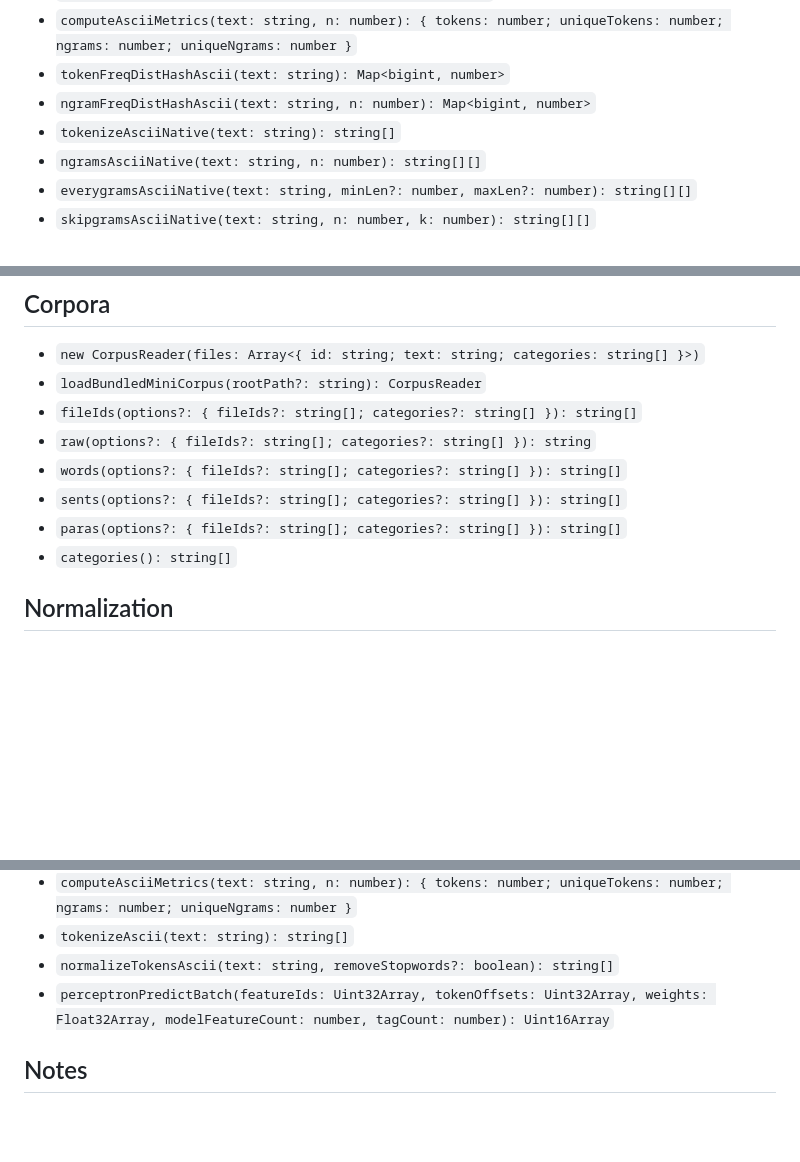
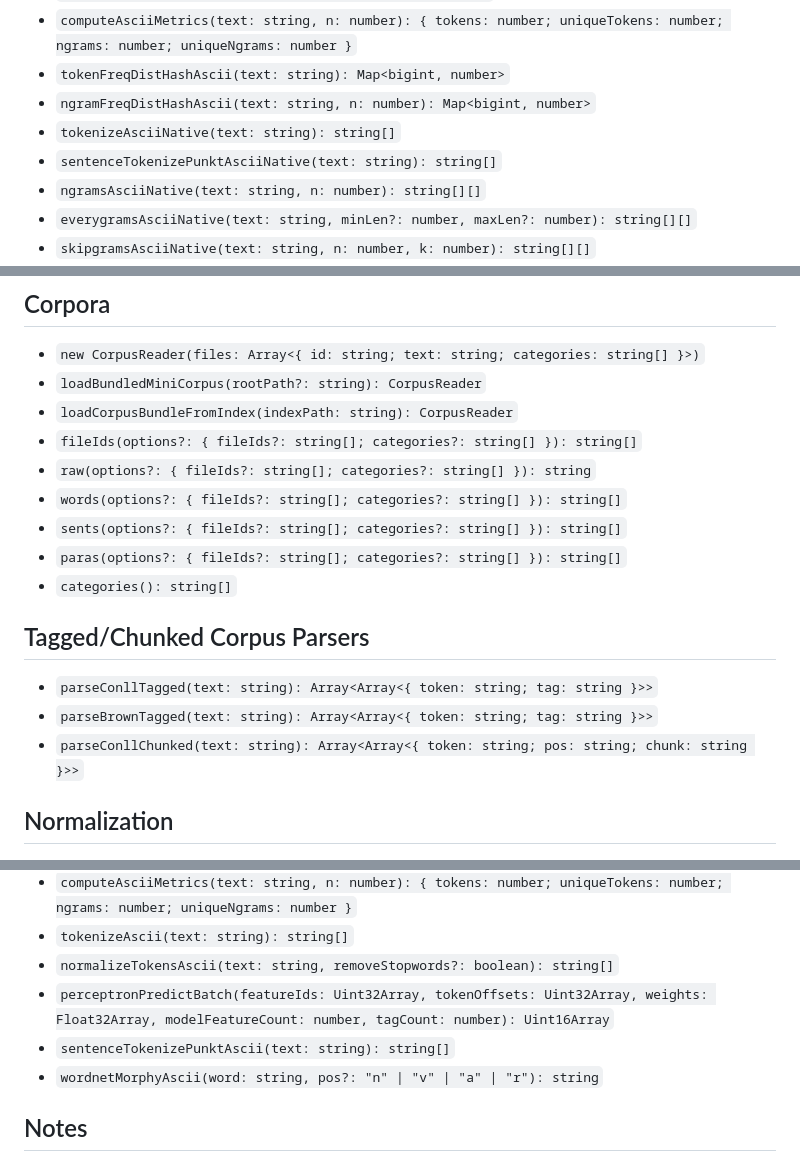
Before and after one commit to Seyamalam/bun_nltk, a Markdown page: docs/API.md, 3 parts joined by grey strips. Rendered like a GitHub page; blank space fills up the shorter version.

```diff
--- a/docs/API.md
+++ b/docs/API.md
@@ -36,6 +36,7 @@ These functions call the dynamic native library through Bun FFI.
 - `tokenFreqDistHashAscii(text: string): Map<bigint, number>`
 - `ngramFreqDistHashAscii(text: string, n: number): Map<bigint, number>`
 - `tokenizeAsciiNative(text: string): string[]`
+- `sentenceTokenizePunktAsciiNative(text: string): string[]`
 - `ngramsAsciiNative(text: string, n: number): string[][]`
 - `everygramsAsciiNative(text: string, minLen?: number, maxLen?: number): string[][]`
 - `skipgramsAsciiNative(text: string, n: number, k: number): string[][]`
@@ -133,12 +136,19 @@ These functions are pure TypeScript reference implementations.
 
 - `new CorpusReader(files: Array<{ id: string; text: string; categories: string[] }>)`
 - `loadBundledMiniCorpus(rootPath?: string): CorpusReader`
+- `loadCorpusBundleFromIndex(indexPath: string): CorpusReader`
 - `fileIds(options?: { fileIds?: string[]; categories?: string[] }): string[]`
 - `raw(options?: { fileIds?: string[]; categories?: string[] }): string`
 - `words(options?: { fileIds?: string[]; categories?: string[] }): string[]`
 - `sents(options?: { fileIds?: string[]; categories?: string[] }): string[]`
 - `paras(options?: { fileIds?: string[]; categories?: string[] }): string[]`
 - `categories(): string[]`
+
+## Tagged/Chunked Corpus Parsers
+
+- `parseConllTagged(text: string): Array<Array<{ token: string; tag: string }>>`
+- `parseBrownTagged(text: string): Array<Array<{ token: string; tag: string }>>`
+- `parseConllChunked(text: string): Array<Array<{ token: string; pos: string; chunk: string }>>`
 
 ## Normalization
 
@@ -162,6 +172,8 @@ These functions are pure TypeScript reference implementations.
 - `tokenizeAscii(text: string): string[]`
 - `normalizeTokensAscii(text: string, removeStopwords?: boolean): string[]`
 - `perceptronPredictBatch(featureIds: Uint32Array, tokenOffsets: Uint32Array, weights: Float32Array, modelFeatureCount: number, tagCount: number): Uint16Array`
+- `sentenceTokenizePunktAscii(text: string): string[]`
+- `wordnetMorphyAscii(word: string, pos?: "n" | "v" | "a" | "r"): string`
 
 ## Notes
 
```
Also changed, not shown: other parts of docs/API.md (+2 -0 lines), CHANGELOG.md (+6 -0 lines), README.md (+12 -0 lines).
